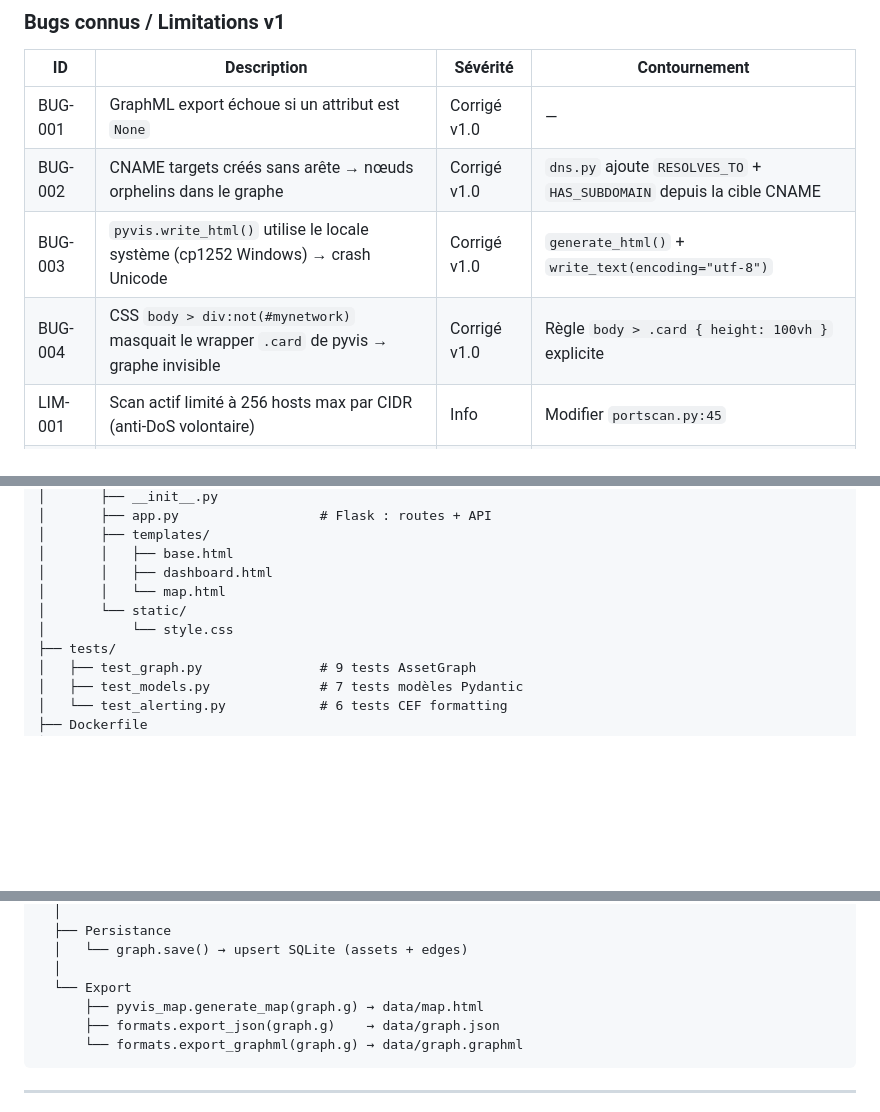
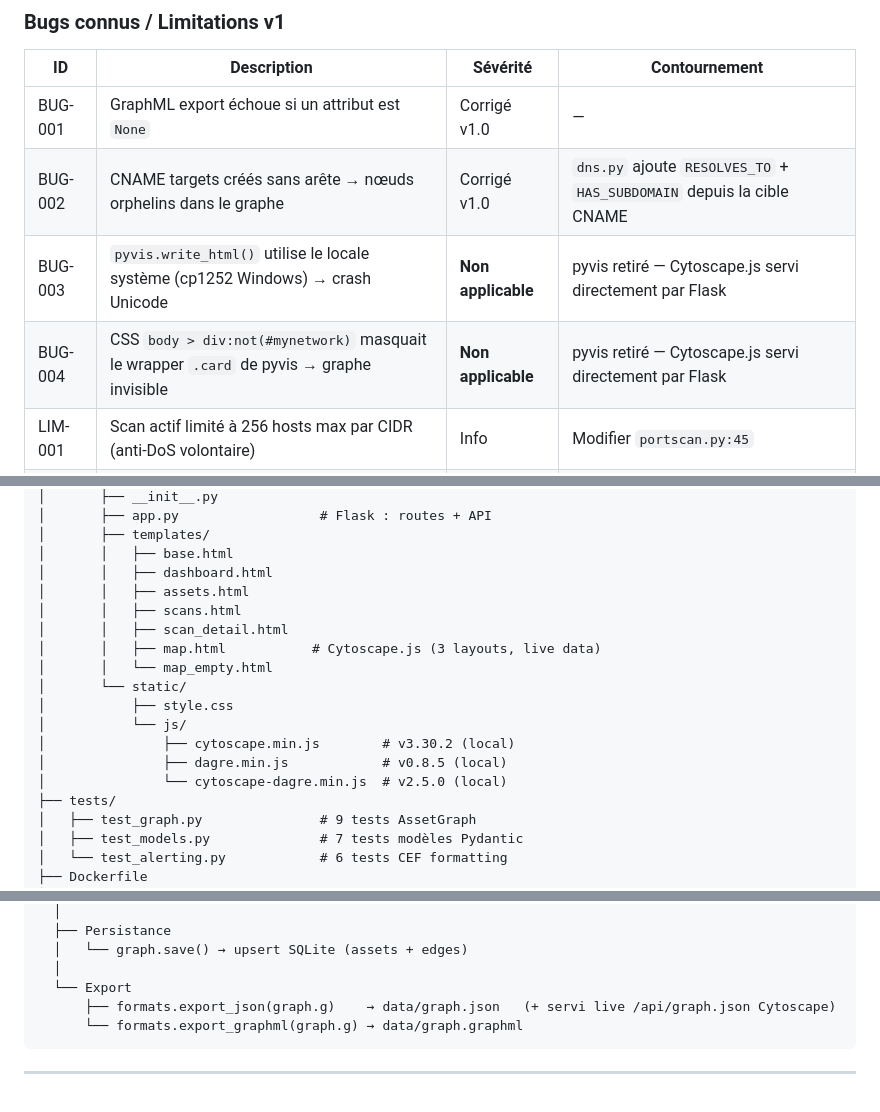
Before and after one commit to Ba-pt0u/surface-watch, a Markdown page: PROJECT.md, 3 parts joined by grey strips. Drawn GitHub-style; blank space fills up the shorter version.

````diff
--- a/PROJECT.md
+++ b/PROJECT.md
@@ -80,8 +80,8 @@
 |---|---|---|---|
 | BUG-001 | GraphML export échoue si un attribut est `None` | Corrigé v1.0 | — |
 | BUG-002 | CNAME targets créés sans arête → nœuds orphelins dans le graphe | Corrigé v1.0 | `dns.py` ajoute `RESOLVES_TO` + `HAS_SUBDOMAIN` depuis la cible CNAME |
-| BUG-003 | `pyvis.write_html()` utilise le locale système (cp1252 Windows) → crash Unicode | Corrigé v1.0 | `generate_html()` + `write_text(encoding="utf-8")` |
-| BUG-004 | CSS `body > div:not(#mynetwork)` masquait le wrapper `.card` de pyvis → graphe invisible | Corrigé v1.0 | Règle `body > .card { height: 100vh }` explicite |
+| BUG-003 | `pyvis.write_html()` utilise le locale système (cp1252 Windows) → crash Unicode | **Non applicable** | pyvis retiré — Cytoscape.js servi directement par Flask |
+| BUG-004 | CSS `body > div:not(#mynetwork)` masquait le wrapper `.card` de pyvis → graphe invisible | **Non applicable** | pyvis retiré — Cytoscape.js servi directement par Flask |
 | LIM-001 | Scan actif limité à 256 hosts max par CIDR (anti-DoS volontaire) | Info | Modifier `portscan.py:45` |
 | LIM-002 | Dashboard Flask sans authentification | Info | Réseau interne uniquement |
 | LIM-003 | IPEnrichCollector appelé séquentiellement (lent pour >100 IPs) | Faible | Futur : `ThreadPoolExecutor` |
@@ -440,9 +440,17 @@ surface-watch/
 │       ├── templates/
 │       │   ├── base.html
 │       │   ├── dashboard.html
-│       │   └── map.html
+│       │   ├── assets.html
+│       │   ├── scans.html
+│       │   ├── scan_detail.html
+│       │   ├── map.html           # Cytoscape.js (3 layouts, live data)
+│       │   └── map_empty.html
 │       └── static/
-│           └── style.css
+│           ├── style.css
+│           └── js/
+│               ├── cytoscape.min.js        # v3.30.2 (local)
+│               ├── dagre.min.js            # v0.8.5 (local)
+│               └── cytoscape-dagre.min.js  # v2.5.0 (local)
 ├── tests/
 │   ├── test_graph.py               # 9 tests AssetGraph
 │   ├── test_models.py              # 7 tests modèles Pydantic
@@ -525,8 +533,7 @@ __main__.py::run_scan_cycle(graph, collectors)
   │   └── graph.save() → upsert SQLite (assets + edges)
   │
   └── Export
-      ├── pyvis_map.generate_map(graph.g) → data/map.html
-      ├── formats.export_json(graph.g)    → data/graph.json
+      ├── formats.export_json(graph.g)    → data/graph.json   (+ servi live /api/graph.json Cytoscape)
       └── formats.export_graphml(graph.g) → data/graph.graphml
 ```
 
````
Also changed, not shown: other parts of PROJECT.md (+5 -5 lines), COPILOT.md (+7 -6 lines), README.md (+15 -8 lines).
